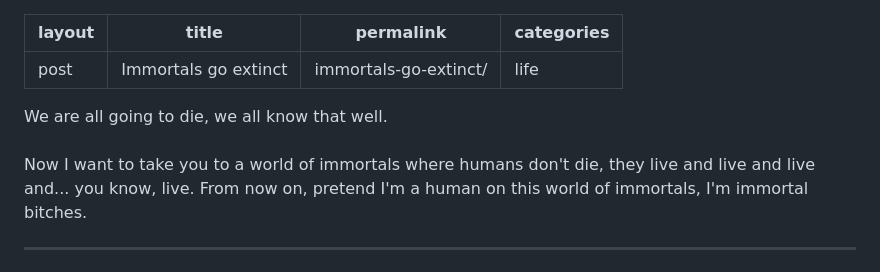
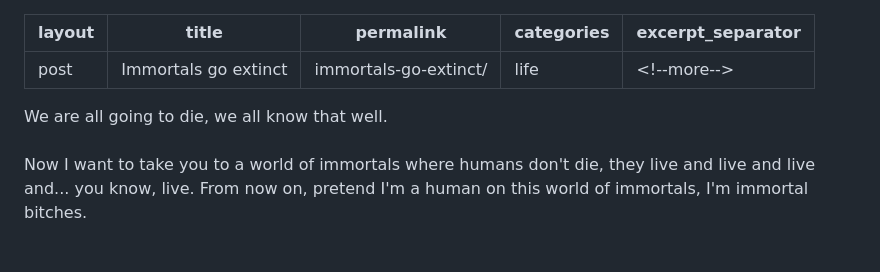
Before and after one commit to mdibaiee/mahdi.blog, a Markdown page: _posts/2016-11-15-immortals-go-extinct.md, the part around the change printed below. Rendered like a GitHub page.

Commit message:
post(high-frequency-fuck-ups) fix(excerpt): use <!--more--> when needed

```diff
--- a/_posts/2016-11-15-immortals-go-extinct.md
+++ b/_posts/2016-11-15-immortals-go-extinct.md
@@ -3,6 +3,7 @@ layout: post
 title:  "Immortals go extinct"
 permalink: immortals-go-extinct/
 categories: life
+excerpt_separator: <!--more-->
 ---
 
 We are all going to die, we all know that well.<br /><br />
@@ -10,7 +11,5 @@ Now I want to take you to a world of immortals where humans don't die,
 they live and live and live and... you know, live. From now on, pretend I'm a human
 on this world of immortals, I'm immortal bitches.
 
----
-
 ![immortals chatting](/img/immortals.jpg)
 {% include caption.html text='There is no campfire because they don\'t need it' %}
```
Also changed, not shown: other parts of _posts/2016-11-15-immortals-go-extinct.md (+3 -0 lines), _posts/2016-12-26-high-frequency-fuck-ups.md (added, +71 -0 lines), img/productivity-chart.jpg (added).
